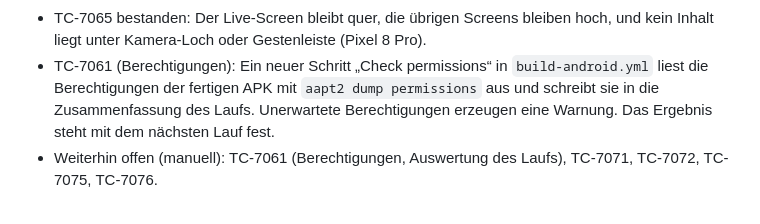
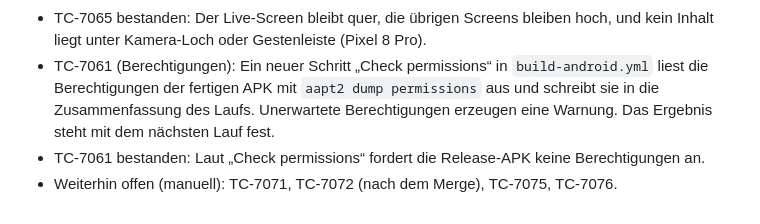
Before and after one commit to metamorpha/beobachter-app, a Markdown page: docs/26_android_smartphone_tests.md, the part around the change. Rendered like a GitHub page.

```diff
--- a/docs/26_android_smartphone_tests.md
+++ b/docs/26_android_smartphone_tests.md
@@ -449,4 +449,5 @@ Zusätzlich neue Golden-Tests in `test/golden/phone_golden_test.dart`: Spiellist
 - TC-7063 bestanden: Die Spieluhr lief nach Hintergrund und Prozess-Ende korrekt weiter (Pixel 8 Pro).
 - TC-7065 bestanden: Der Live-Screen bleibt quer, die übrigen Screens bleiben hoch, und kein Inhalt liegt unter Kamera-Loch oder Gestenleiste (Pixel 8 Pro).
 - TC-7061 (Berechtigungen): Ein neuer Schritt „Check permissions“ in `build-android.yml` liest die Berechtigungen der fertigen APK mit `aapt2 dump permissions` aus und schreibt sie in die Zusammenfassung des Laufs. Unerwartete Berechtigungen erzeugen eine Warnung. Das Ergebnis steht mit dem nächsten Lauf fest.
-- Weiterhin offen (manuell): TC-7061 (Berechtigungen, Auswertung des Laufs), TC-7071, TC-7072, TC-7075, TC-7076.
+- TC-7061 bestanden: Laut „Check permissions“ fordert die Release-APK keine Berechtigungen an.
+- Weiterhin offen (manuell): TC-7071, TC-7072 (nach dem Merge), TC-7075, TC-7076.
```
Also changed, not shown: docs/02_us_android.md (+2 -2 lines).
